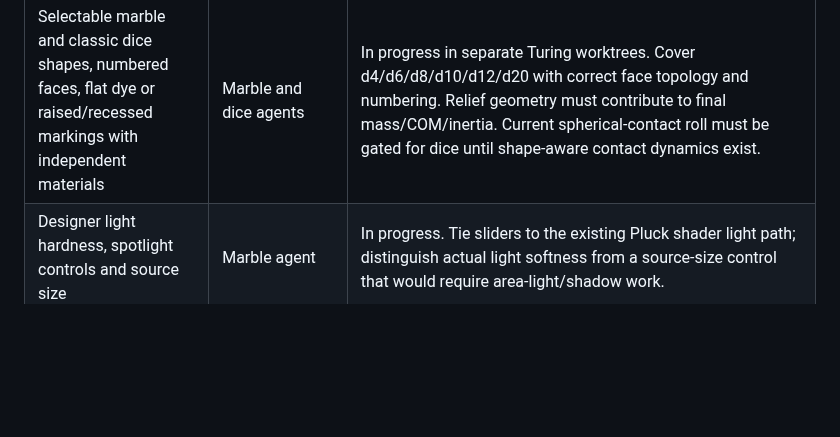
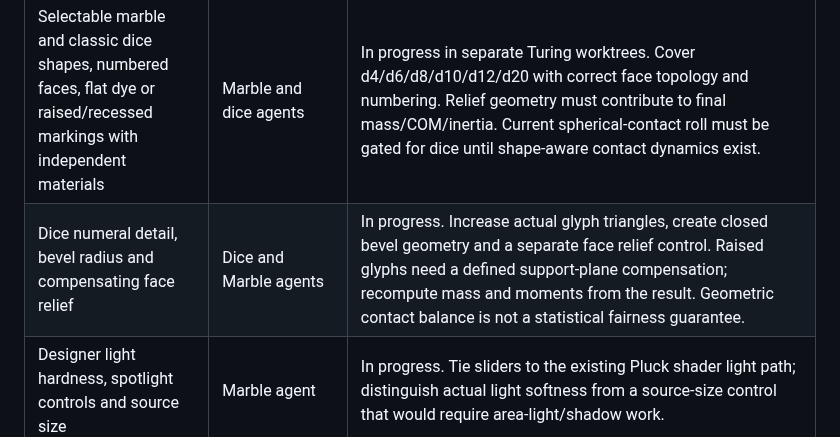
Before and after one commit to sangderenard/nogodsnomasters, a Markdown page: MEOWDOKU_NODUS_WORK_TRACKER_2026-11-07.md, the part around the change. Rendered like a GitHub page; blank space fills up the shorter version.

Commit message:
Track dice bevel and face relief geometry

```diff
--- a/MEOWDOKU_NODUS_WORK_TRACKER_2026-11-07.md
+++ b/MEOWDOKU_NODUS_WORK_TRACKER_2026-11-07.md
@@ -27,6 +27,7 @@ This is the current queue for the requests made in this chat. "Live" means check
 | Liquify/draw-through construction artifacts from dye injection and pulling | Root note, future Marble implementation | Development note saved in Turing `examples/meowdoku/MARBLE_LIQUIFY_DRAW_THROUGH_NOTE_2026-11-07.md`; actual molten-glass construction and bake remain future work. |
 | Inertia-lock rolling preview and patterned light-play walls/floor | Marble agent | In progress. Roll must use the final design's calculated center of mass and full inertia tensor; disable it when overlapping material domains make those properties unresolved. |
 | Selectable marble and classic dice shapes, numbered faces, flat dye or raised/recessed markings with independent materials | Marble and dice agents | In progress in separate Turing worktrees. Cover d4/d6/d8/d10/d12/d20 with correct face topology and numbering. Relief geometry must contribute to final mass/COM/inertia. Current spherical-contact roll must be gated for dice until shape-aware contact dynamics exist. |
+| Dice numeral detail, bevel radius and compensating face relief | Dice and Marble agents | In progress. Increase actual glyph triangles, create closed bevel geometry and a separate face relief control. Raised glyphs need a defined support-plane compensation; recompute mass and moments from the result. Geometric contact balance is not a statistical fairness guarantee. |
 | Designer light hardness, spotlight controls and source size | Marble agent | In progress. Tie sliders to the existing Pluck shader light path; distinguish actual light softness from a source-size control that would require area-light/shadow work. |
 | Progressive ray-traced marble still over Phong preview | Spectral agent, root integration | Inspect existing Spectral C++/GLSL ray tracer paths and add a server background render that accumulates only while the scene settings hash is unchanged. Reuse Spectral's actual refraction and caustic path, stream partial stills over the responsive Phong preview, and cancel/restart on a setting change. No new tracer stand-in or eager Wasm compile. |
 | Remove the long instruction block from the visible game layout while keeping it in page source | Root | Live: `#help` has `hidden` and `aria-hidden`, with no visible layout styles. |
```
